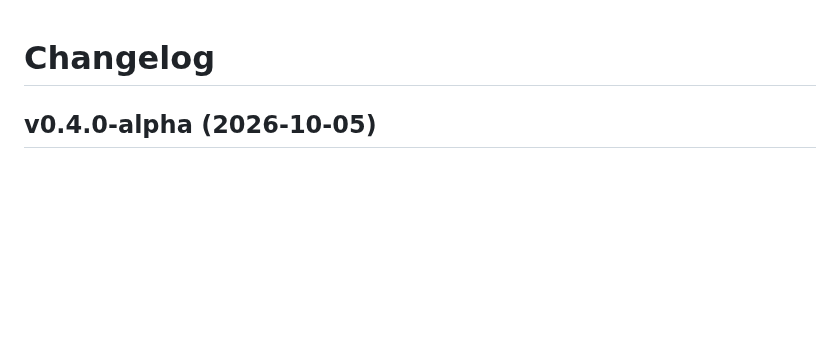
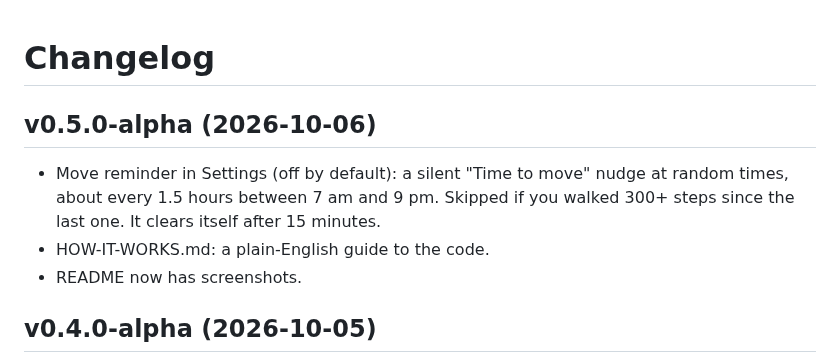
Before and after one commit to falakpat3l/padachar, a Markdown page: CHANGELOG.md, the part around the change. GitHub-like rendering; blank space fills up the shorter version.

Commit message:
v0.4_alpha

```diff
--- a/CHANGELOG.md
+++ b/CHANGELOG.md
@@ -1,4 +1,10 @@
 # Changelog
+
+## v0.5.0-alpha (2026-10-06)
+
+- Move reminder in Settings (off by default): a silent "Time to move" nudge at random times, about every 1.5 hours between 7 am and 9 pm. Skipped if you walked 300+ steps since the last one. It clears itself after 15 minutes.
+- HOW-IT-WORKS.md: a plain-English guide to the code.
+- README now has screenshots.
 
 ## v0.4.0-alpha (2026-10-05)
 
```
Also changed, not shown: HOW-IT-WORKS.md (added, +70 -0 lines), README.md (+11 -0 lines), docs/screenshots/activity.png (added), docs/screenshots/food.png (added), docs/screenshots/home.png (added), docs/screenshots/settings.png (added), docs/screenshots/widget.png (added), 8 other files.
